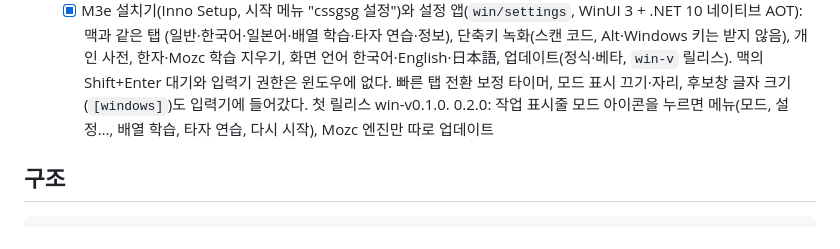
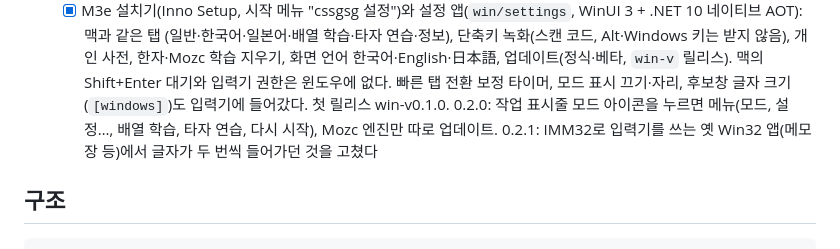
Before and after one commit to NR2BJ/cssgsg, a Markdown page: README.md, the part around the change. Rendered like a GitHub page.

```diff
--- a/README.md
+++ b/README.md
@@ -51,7 +51,8 @@
     (일반·한국어·일본어·배열 학습·타자 연습·정보), 단축키 녹화(스캔 코드, Alt·Windows 키는 받지 않음), 개인 사전, 한자·Mozc 학습 지우기,
     화면 언어 한국어·English·日本語, 업데이트(정식·베타, `win-v` 릴리스). 맥의 Shift+Enter 대기와 입력기 권한은 윈도우에 없다.
     빠른 탭 전환 보정 타이머, 모드 표시 끄기·자리, 후보창 글자 크기(`[windows]`)도 입력기에 들어갔다. 첫 릴리스 win-v0.1.0.
-    0.2.0: 작업 표시줄 모드 아이콘을 누르면 메뉴(모드, 설정…, 배열 학습, 타자 연습, 다시 시작), Mozc 엔진만 따로 업데이트
+    0.2.0: 작업 표시줄 모드 아이콘을 누르면 메뉴(모드, 설정…, 배열 학습, 타자 연습, 다시 시작), Mozc 엔진만 따로 업데이트.
+    0.2.1: IMM32로 입력기를 쓰는 옛 Win32 앱(메모장 등)에서 글자가 두 번씩 들어가던 것을 고쳤다
 
 ## 구조
 
```
Also changed, not shown: CONCEPT.md (+5 -1 lines).
